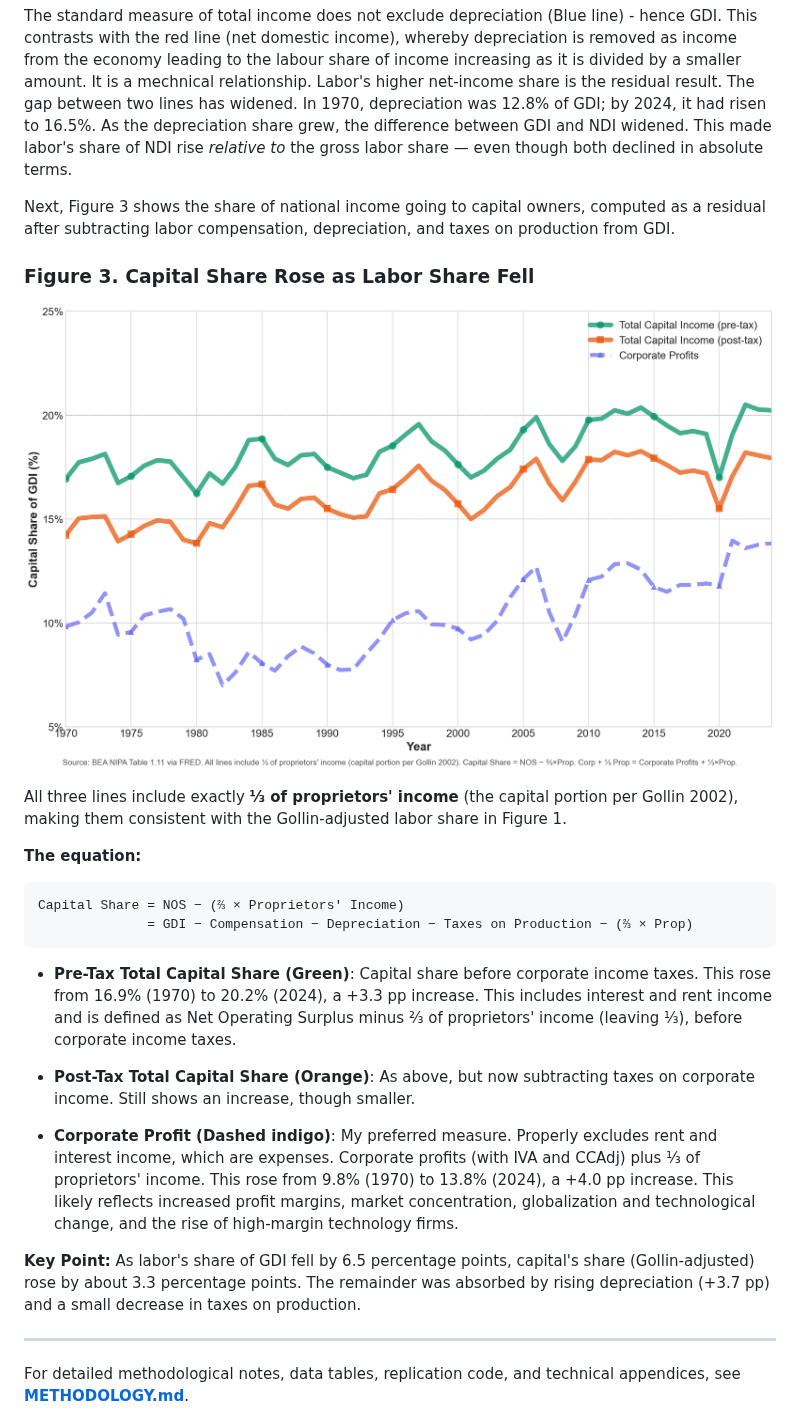
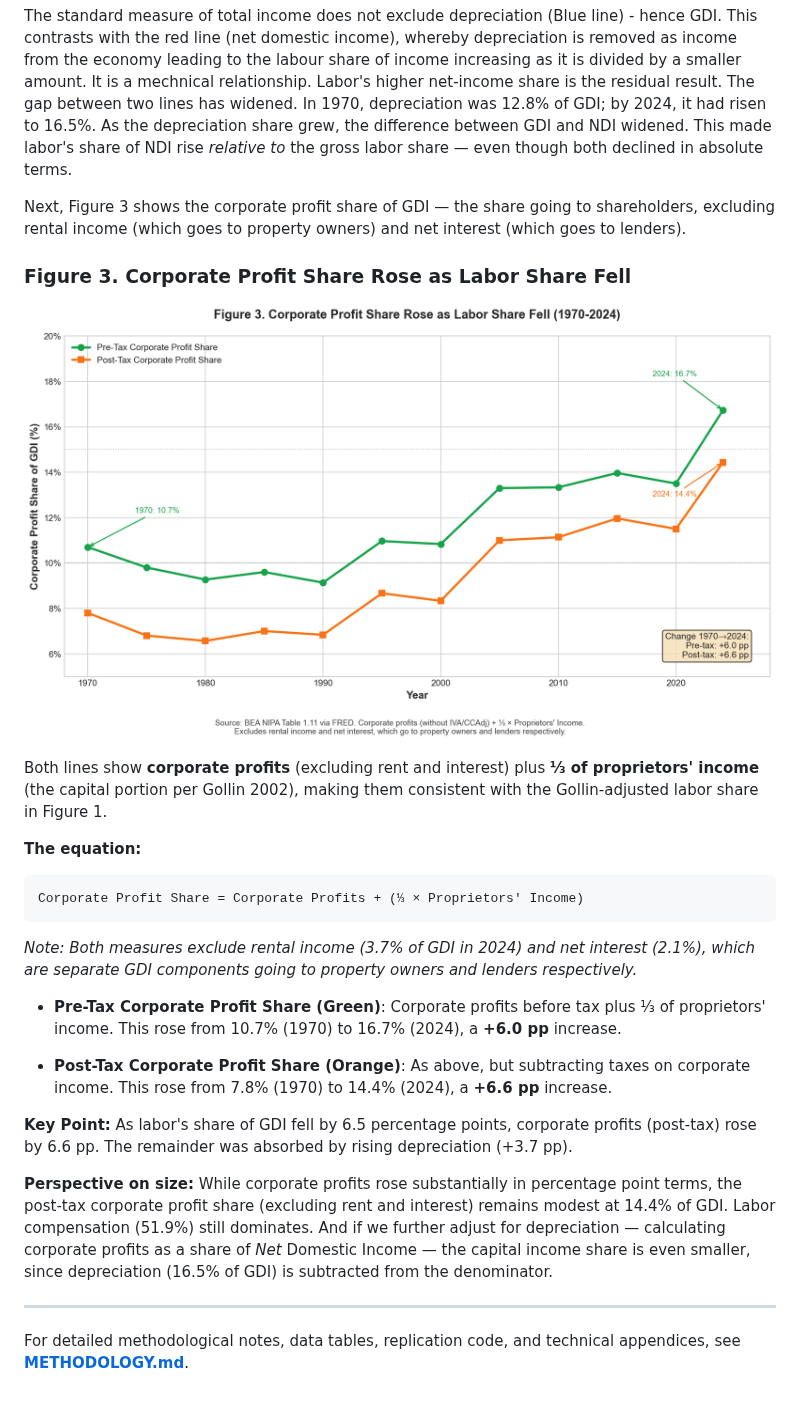
Before and after one commit to IlanStrauss/labor-share-research, a Markdown page: README.md, the part around the change. GitHub-like rendering; pictures changed too: figures/capital_share.png.

````diff
--- a/README.md
+++ b/README.md
@@ -160,27 +160,28 @@ Depreciation is a capital maintenance cost — it represents wear and tear on ma
 The standard measure of total income does not exclude depreciation (Blue line) - hence GDI. This contrasts with the red line (net domestic income), whereby depreciation is removed as income from the economy leading to the labour share of income increasing as it is divided by a smaller amount. It is a mechnical relationship. Labor's higher net-income share is the residual result. The gap between two lines has widened. In 1970, depreciation was 12.8% of GDI; by 2024, it had risen to 16.5%. As the depreciation share grew, the difference between GDI and NDI widened. This made labor's share of NDI rise *relative to* the gross labor share — even though both declined in absolute terms.
 
 
-Next, Figure 3 shows the share of national income going to capital owners, computed as a residual after subtracting labor compensation, depreciation, and taxes on production from GDI.
+Next, Figure 3 shows the corporate profit share of GDI — the share going to shareholders, excluding rental income (which goes to property owners) and net interest (which goes to lenders).
 
-### Figure 3. Capital Share Rose as Labor Share Fell
+### Figure 3. Corporate Profit Share Rose as Labor Share Fell
 
 ![Capital Share](figures/capital_share.png)
 
-All three lines include exactly **⅓ of proprietors' income** (the capital portion per Gollin 2002), making them consistent with the Gollin-adjusted labor share in Figure 1.
+Both lines show **corporate profits** (excluding rent and interest) plus **⅓ of proprietors' income** (the capital portion per Gollin 2002), making them consistent with the Gollin-adjusted labor share in Figure 1.
 
 **The equation:**
 ```
-Capital Share = NOS − (⅔ × Proprietors' Income)
-              = GDI − Compensation − Depreciation − Taxes on Production − (⅔ × Prop)
+Corporate Profit Share = Corporate Profits + (⅓ × Proprietors' Income)
 ```
 
-- **Pre-Tax Total Capital Share (Green)**: Capital share before corporate income taxes. This rose from 16.9% (1970) to 20.2% (2024), a +3.3 pp increase. This includes interest and rent income and is defined as Net Operating Surplus minus ⅔ of proprietors' income (leaving ⅓), before corporate income taxes.
+*Note: Both measures exclude rental income (3.7% of GDI in 2024) and net interest (2.1%), which are separate GDI components going to property owners and lenders respectively.*
 
-- **Post-Tax Total Capital Share (Orange)**: As above, but now subtracting taxes on corporate income. Still shows an increase, though smaller.
+- **Pre-Tax Corporate Profit Share (Green)**: Corporate profits before tax plus ⅓ of proprietors' income. This rose from 10.7% (1970) to 16.7% (2024), a **+6.0 pp** increase.
 
-- **Corporate Profit (Dashed indigo)**: My preferred measure. Properly excludes rent and interest income, which are expenses. Corporate profits (with IVA and CCAdj) plus ⅓ of proprietors' income. This rose from 9.8% (1970) to 13.8% (2024), a +4.0 pp increase. This likely reflects increased profit margins, market concentration, globalization and technological change, and the rise of high-margin technology firms.
+- **Post-Tax Corporate Profit Share (Orange)**: As above, but subtracting taxes on corporate income. This rose from 7.8% (1970) to 14.4% (2024), a **+6.6 pp** increase.
 
-**Key Point:** As labor's share of GDI fell by 6.5 percentage points, capital's share (Gollin-adjusted) rose by about 3.3 percentage points. The remainder was absorbed by rising depreciation (+3.7 pp) and a small decrease in taxes on production.
+**Key Point:** As labor's share of GDI fell by 6.5 percentage points, corporate profits (post-tax) rose by 6.6 pp. The remainder was absorbed by rising depreciation (+3.7 pp).
+
+**Perspective on size:** While corporate profits rose substantially in percentage point terms, the post-tax corporate profit share (excluding rent and interest) remains modest at 14.4% of GDI. Labor compensation (51.9%) still dominates. And if we further adjust for depreciation — calculating corporate profits as a share of *Net* Domestic Income — the capital income share is even smaller, since depreciation (16.5% of GDI) is subtracted from the denominator.
 
 ---
 
````
Also changed, not shown: 2 other files.
